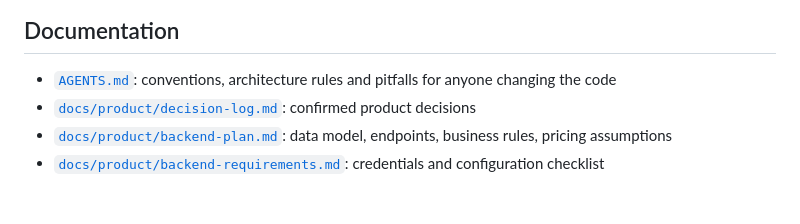
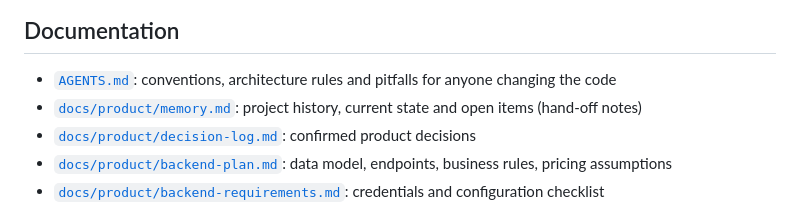
Before and after one commit to ScalarInc/Elation, a Markdown page: README.md, the part around the change. GitHub-like rendering.

Commit message:
docs: add project memory for agent hand-off

```diff
--- a/README.md
+++ b/README.md
@@ -174,6 +174,7 @@ Before real clients use it: verify a Resend sending domain, replace provisional
 ## Documentation
 
 - [`AGENTS.md`](./AGENTS.md): conventions, architecture rules and pitfalls for anyone changing the code
+- [`docs/product/memory.md`](./docs/product/memory.md): project history, current state and open items (hand-off notes)
 - [`docs/product/decision-log.md`](./docs/product/decision-log.md): confirmed product decisions
 - [`docs/product/backend-plan.md`](./docs/product/backend-plan.md): data model, endpoints, business rules, pricing assumptions
 - [`docs/product/backend-requirements.md`](./docs/product/backend-requirements.md): credentials and configuration checklist
```
Also changed, not shown: AGENTS.md (+1 -1 lines), docs/product/memory.md (added, +113 -0 lines).
